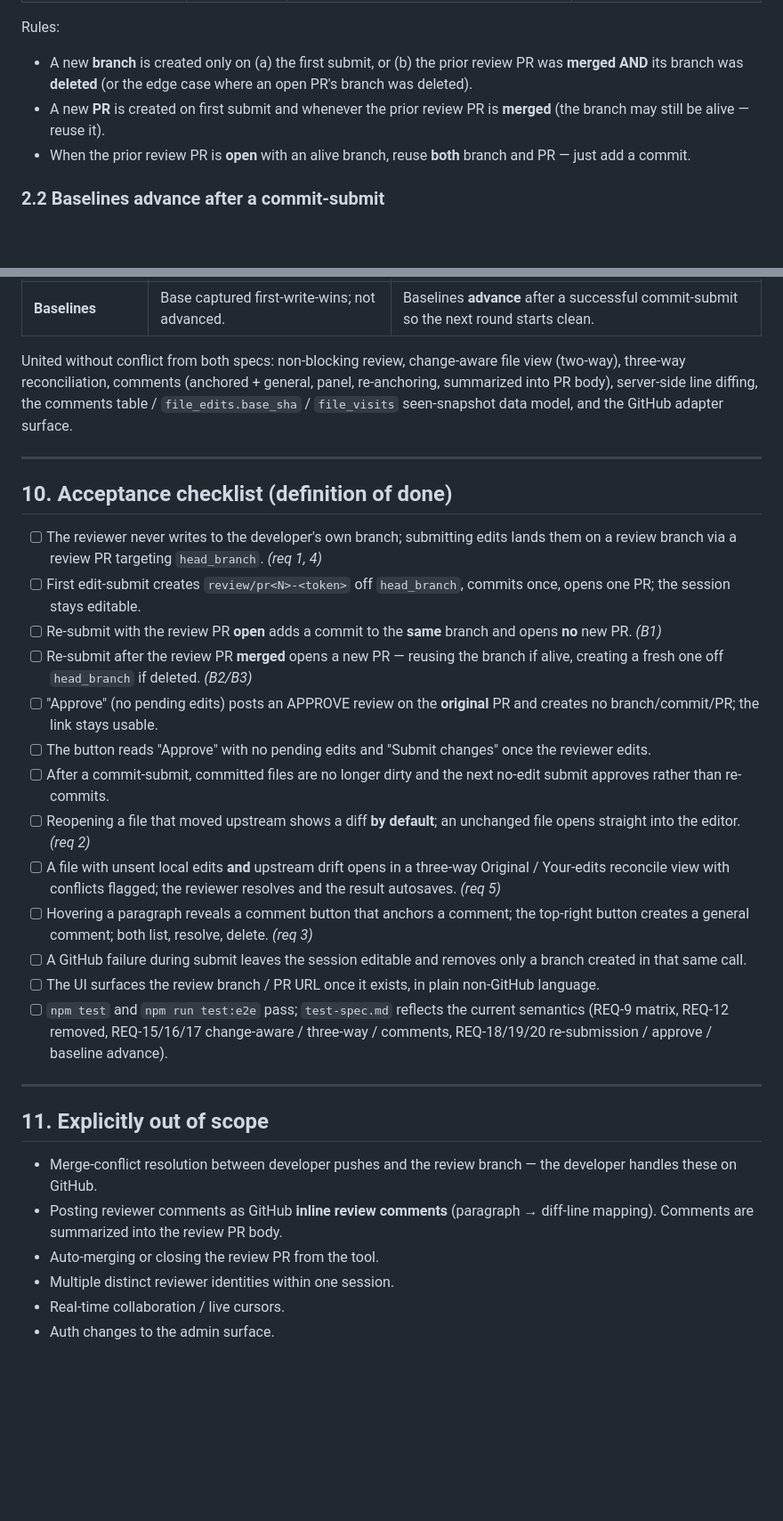
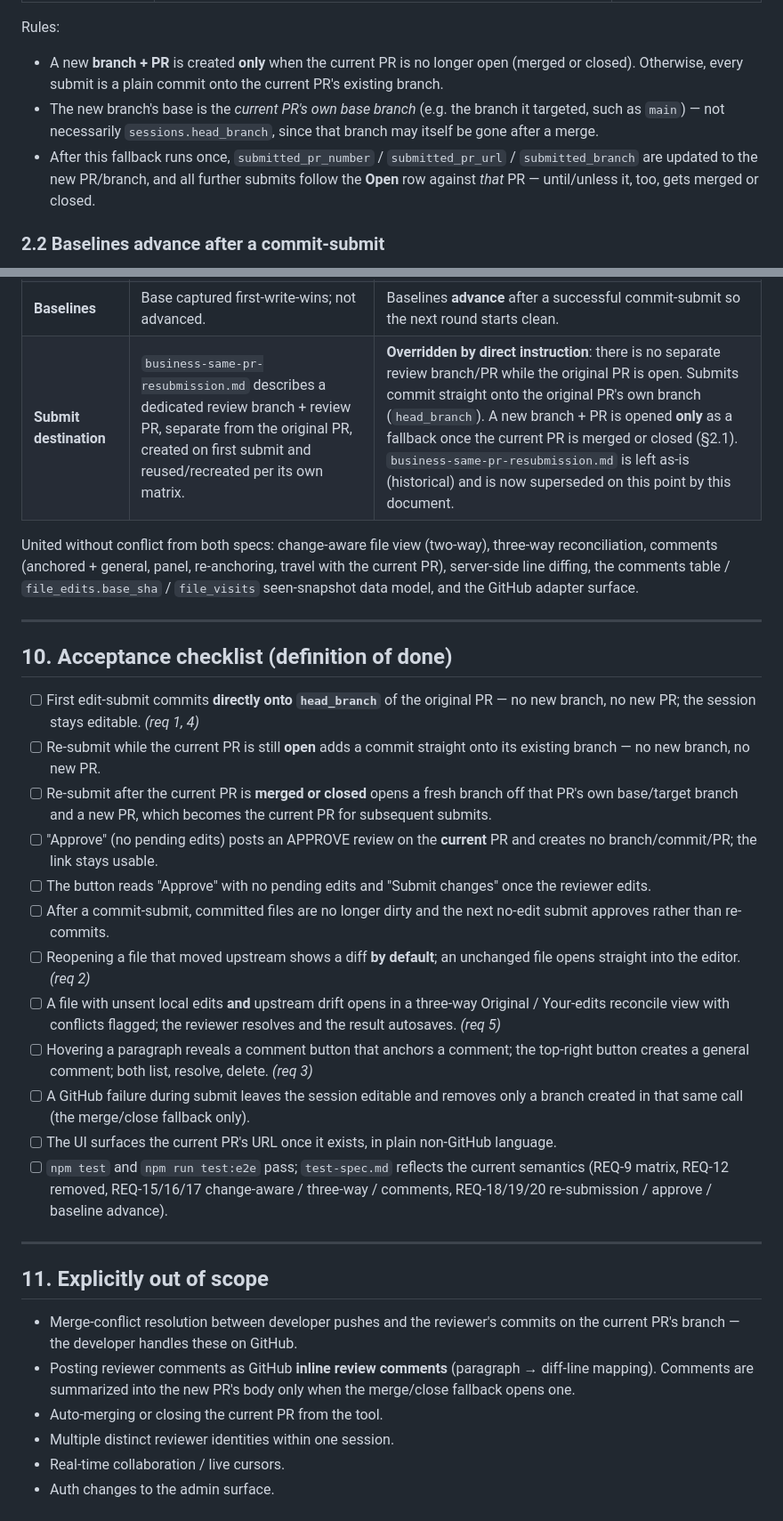
Before and after one commit to mihaighidoveanu/md-collaborator, a Markdown page: docs/design/functional-spec.md, 2 parts joined by grey strips. Shown at 89% size. Drawn GitHub-style; blank space fills up the shorter version.

```diff
--- a/docs/design/functional-spec.md
+++ b/docs/design/functional-spec.md
@@ -78,12 +84,15 @@ the **developer** resolves.
 
 Rules:
-- A new **branch** is created only on (a) the first submit, or (b) the prior
-  review PR was **merged AND** its branch was **deleted** (or the edge case where
-  an open PR's branch was deleted).
-- A new **PR** is created on first submit and whenever the prior review PR is
-  **merged** (the branch may still be alive — reuse it).
-- When the prior review PR is **open** with an alive branch, reuse **both** branch
-  and PR — just add a commit.
+- A new **branch + PR** is created **only** when the current PR is no longer
+  open (merged or closed). Otherwise, every submit is a plain commit onto the
+  current PR's existing branch.
+- The new branch's base is the *current PR's own base branch* (e.g. the branch
+  it targeted, such as `main`) — not necessarily `sessions.head_branch`, since
+  that branch may itself be gone after a merge.
+- After this fallback runs once, `submitted_pr_number` / `submitted_pr_url` /
+  `submitted_branch` are updated to the new PR/branch, and all further submits
+  follow the **Open** row against *that* PR — until/unless it, too, gets merged
+  or closed.
 
 ### 2.2 Baselines advance after a commit-submit
 
@@ -311,27 +326,26 @@ Where the two source specs disagreed, the later
 | **Submit button** | A single static "Submit for PR" button. | **Mode-aware** "Approve" ⇄ "Submit changes" by pending-edit state. |
 | **Conflict handling on submit** | Don't 409; branch off the live head so we never clobber. | Same intent, generalized: always commit off the live head of the targeted branch; conflicts are the **developer's** problem (no merge/rebase). |
 | **Baselines** | Base captured first-write-wins; not advanced. | Baselines **advance** after a successful commit-submit so the next round starts clean. |
+| **Submit destination** | `business-same-pr-resubmission.md` describes a dedicated review branch + review PR, separate from the original PR, created on first submit and reused/recreated per its own matrix. | **Overridden by direct instruction**: there is no separate review branch/PR while the original PR is open. Submits commit straight onto the original PR's own branch (`head_branch`). A new branch + PR is opened **only** as a fallback once the current PR is merged or closed (§2.1). `business-same-pr-resubmission.md` is left as-is (historical) and is now superseded on this point by this document. |
 
-United without conflict from both specs: non-blocking review, change-aware file
-view (two-way), three-way reconciliation, comments (anchored + general, panel,
-re-anchoring, summarized into PR body), server-side line diffing, the comments
-table / `file_edits.base_sha` / `file_visits` seen-snapshot data model, and the
-GitHub adapter surface.
+United without conflict from both specs: change-aware file view (two-way),
+three-way reconciliation, comments (anchored + general, panel, re-anchoring,
+travel with the current PR), server-side line diffing, the comments table /
+`file_edits.base_sha` / `file_visits` seen-snapshot data model, and the GitHub
+adapter surface.
 
 ---
 
 ## 10. Acceptance checklist (definition of done)
 
-- [ ] The reviewer never writes to the developer's own branch; submitting edits
-      lands them on a review branch via a review PR targeting `head_branch`.
-      *(req 1, 4)*
-- [ ] First edit-submit creates `review/pr<N>-<token>` off `head_branch`, commits
-      once, opens one PR; the session stays editable.
-- [ ] Re-submit with the review PR **open** adds a commit to the **same** branch
-      and opens **no** new PR. *(B1)*
-- [ ] Re-submit after the review PR **merged** opens a new PR — reusing the branch
-      if alive, creating a fresh one off `head_branch` if deleted. *(B2/B3)*
-- [ ] "Approve" (no pending edits) posts an APPROVE review on the **original** PR
+- [ ] First edit-submit commits **directly onto `head_branch`** of the original
+      PR — no new branch, no new PR; the session stays editable. *(req 1, 4)*
+- [ ] Re-submit while the current PR is still **open** adds a commit straight
+      onto its existing branch — no new branch, no new PR.
+- [ ] Re-submit after the current PR is **merged or closed** opens a fresh branch
+      off that PR's own base/target branch and a new PR, which becomes the
+      current PR for subsequent submits.
+- [ ] "Approve" (no pending edits) posts an APPROVE review on the **current** PR
       and creates no branch/commit/PR; the link stays usable.
 - [ ] The button reads "Approve" with no pending edits and "Submit changes" once
       the reviewer edits.
@@ -346,9 +360,9 @@ GitHub adapter surface.
       top-right button creates a general comment; both list, resolve, delete.
       *(req 3)*
 - [ ] A GitHub failure during submit leaves the session editable and removes only
-      a branch created in that same call.
-- [ ] The UI surfaces the review branch / PR URL once it exists, in plain
-      non-GitHub language.
+      a branch created in that same call (the merge/close fallback only).
+- [ ] The UI surfaces the current PR's URL once it exists, in plain non-GitHub
+      language.
 - [ ] `npm test` and `npm run test:e2e` pass; `test-spec.md` reflects the current
       semantics (REQ-9 matrix, REQ-12 removed, REQ-15/16/17 change-aware /
       three-way / comments, REQ-18/19/20 re-submission / approve / baseline
@@ -358,11 +372,12 @@ GitHub adapter surface.
 
 ## 11. Explicitly out of scope
 
-- Merge-conflict resolution between developer pushes and the review branch — the
-  developer handles these on GitHub.
+- Merge-conflict resolution between developer pushes and the reviewer's commits
+  on the current PR's branch — the developer handles these on GitHub.
 - Posting reviewer comments as GitHub **inline review comments** (paragraph →
-  diff-line mapping). Comments are summarized into the review PR body.
-- Auto-merging or closing the review PR from the tool.
+  diff-line mapping). Comments are summarized into the new PR's body only when
+  the merge/close fallback opens one.
+- Auto-merging or closing the current PR from the tool.
 - Multiple distinct reviewer identities within one session.
 - Real-time collaboration / live cursors.
 - Auth changes to the admin surface.
```
Also changed, not shown: other parts of docs/design/functional-spec.md (+66 -54 lines).
